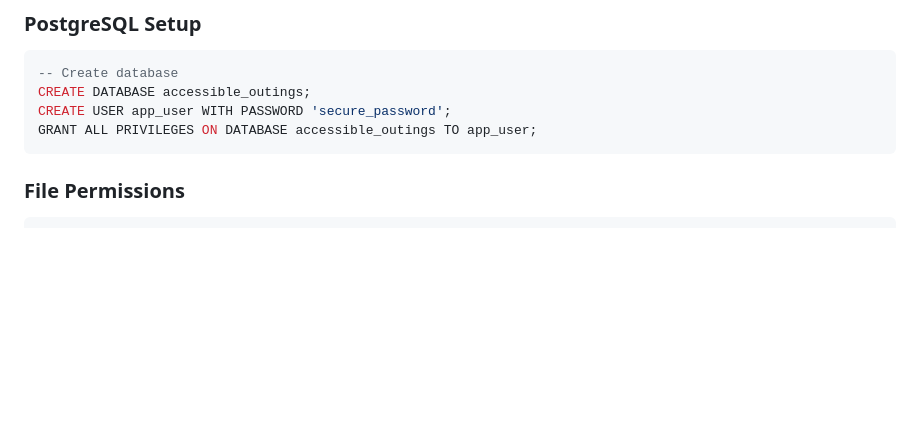
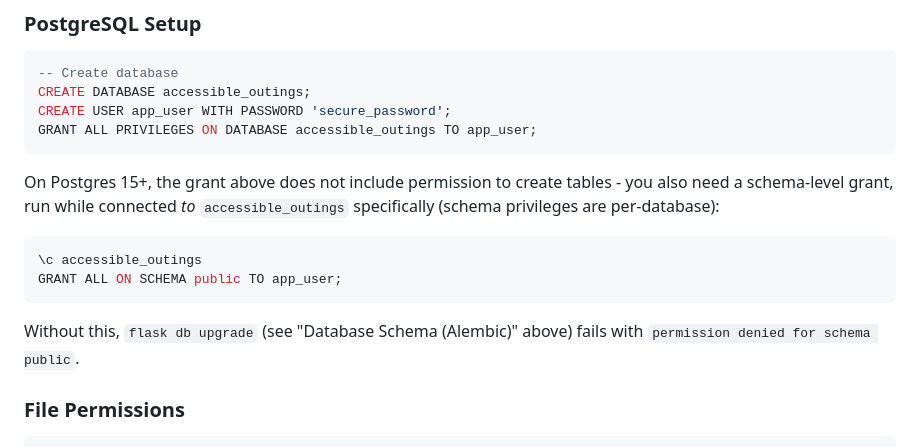
Before and after one commit to EricBell/accessible-outings, a Markdown page: apps/myapp/DEPLOYMENT.md, the part around the change. Drawn GitHub-style; blank space fills up the shorter version.

````diff
--- a/apps/myapp/DEPLOYMENT.md
+++ b/apps/myapp/DEPLOYMENT.md
@@ -123,6 +123,18 @@ CREATE USER app_user WITH PASSWORD 'secure_password';
 GRANT ALL PRIVILEGES ON DATABASE accessible_outings TO app_user;
 ```
 
+On Postgres 15+, the grant above does not include permission to create tables - you also
+need a schema-level grant, run while connected *to* `accessible_outings` specifically
+(schema privileges are per-database):
+
+```sql
+\c accessible_outings
+GRANT ALL ON SCHEMA public TO app_user;
+```
+
+Without this, `flask db upgrade` (see "Database Schema (Alembic)" above) fails with
+`permission denied for schema public`.
+
 ### File Permissions
 ```bash
 # Make scripts executable
````
Also changed, not shown: apps/myapp/README.md (+14 -0 lines).
